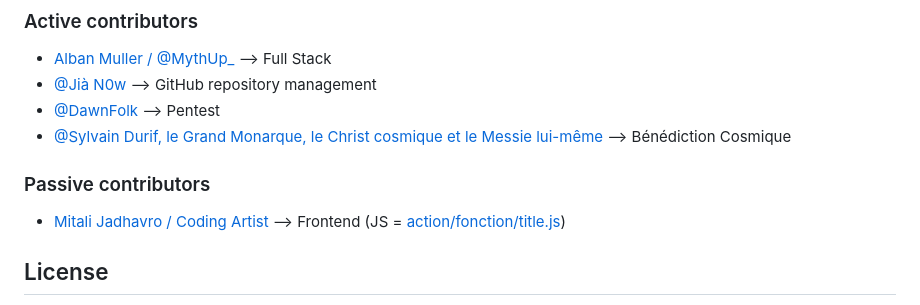
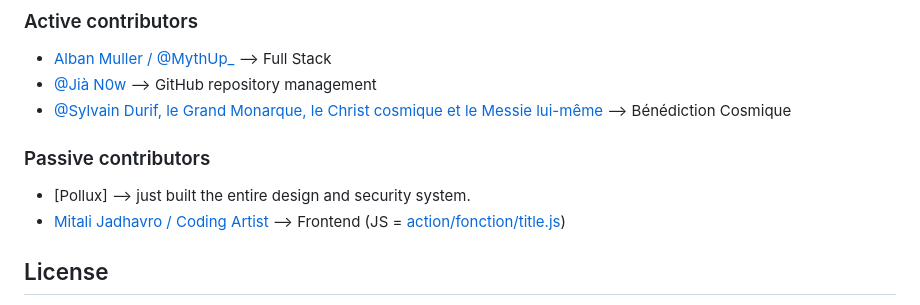
Before and after one commit to YourFriendPollux/re-bookfind, a Markdown page: README.md, the part around the change. Drawn GitHub-style.

Commit message:
Update contributors section in README.md
Removed '@DawnFolk' from active contributors and added 'Pollux' as a passive contributor.

```diff
--- a/README.md
+++ b/README.md
@@ -100,11 +100,11 @@ This application offers an efficient solution for the CDI staff and their users.
 
 - [Alban Muller / @MythUp_](https://github.com/MythUp)  -->  Full Stack
 - [@Jià N0w](https://github.com/JiaN0w)  -->  GitHub repository management
-- [@DawnFolk](https://github.com/DawnFolk)  -->  Pentest
 - [@Sylvain Durif, le Grand Monarque, le Christ cosmique et le Messie lui-même](https://www.linkedin.com/in/sylvain-pierre-durif-26a92119/?locale=fr) --> Bénédiction Cosmique
 
 ### Passive contributors
 
+- [Pollux] --> just built the entire design and security system.
 - [Mitali Jadhavro  / Coding Artist](https://codingartistweb.com/)  -->  Frontend (JS = [action/fonction/title.js](https://github.com/Chromared/bookfind/blob/main/actions/functions/title.js))
 
 ## License
```
